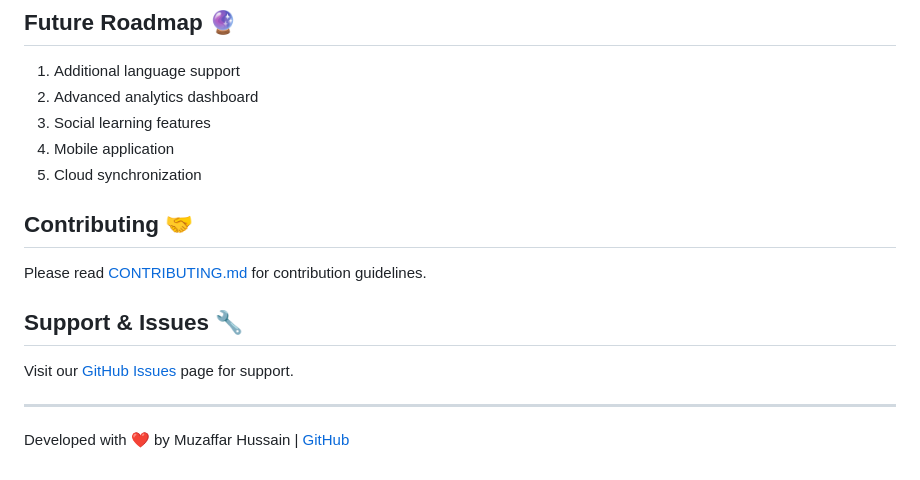
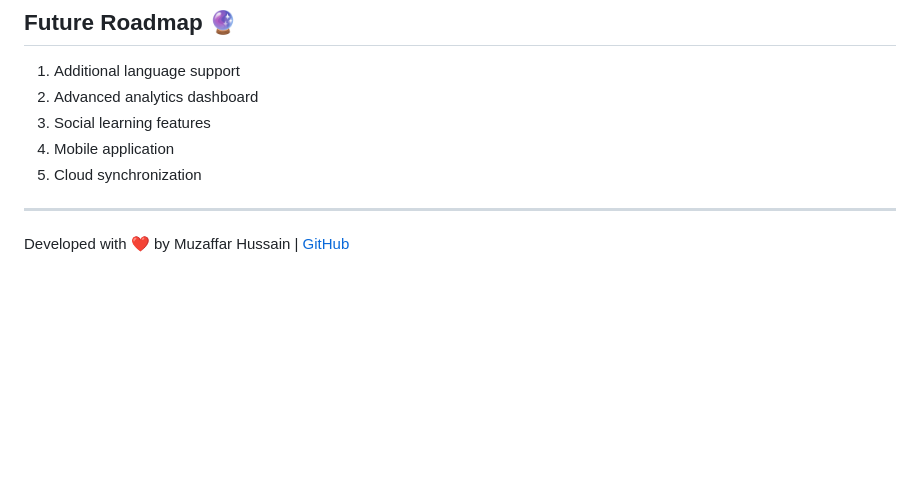
Before and after one commit to syedmuzaffarhussain1997/LangPortal, a Markdown page: README.md, the part around one of its changes. GitHub-like rendering; blank space fills up the shorter version.

```diff
--- a/README.md
+++ b/README.md
@@ -151,11 +151,5 @@ python app.py
 4. Mobile application
 5. Cloud synchronization
 
-## Contributing 🤝
-Please read [CONTRIBUTING.md](CONTRIBUTING.md) for contribution guidelines.
-
-## Support & Issues 🔧
-Visit our [GitHub Issues](https://github.com/yourusername/LangPortal/issues) page for support.
-
 ---
 
```
Also changed, not shown: other parts of README.md (+1 -1 lines).
